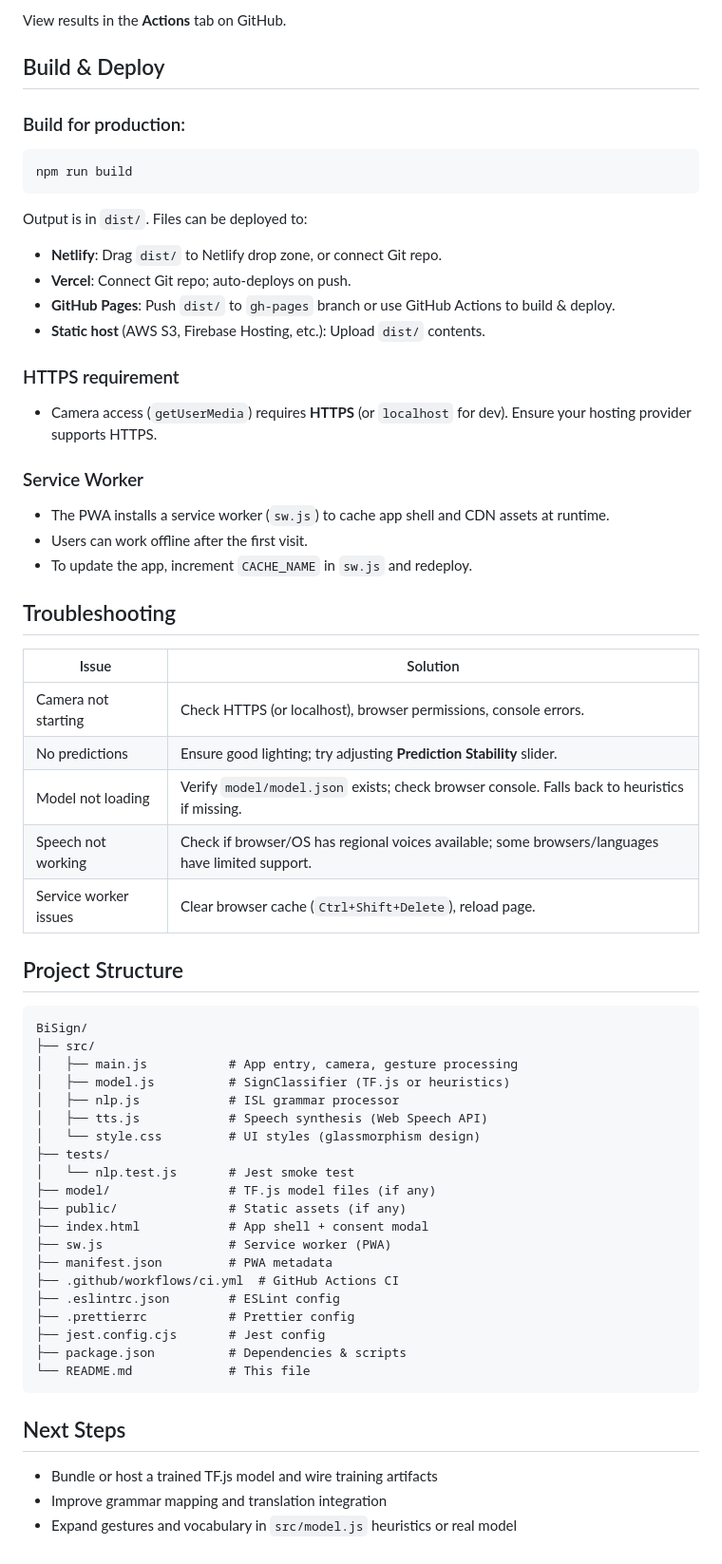
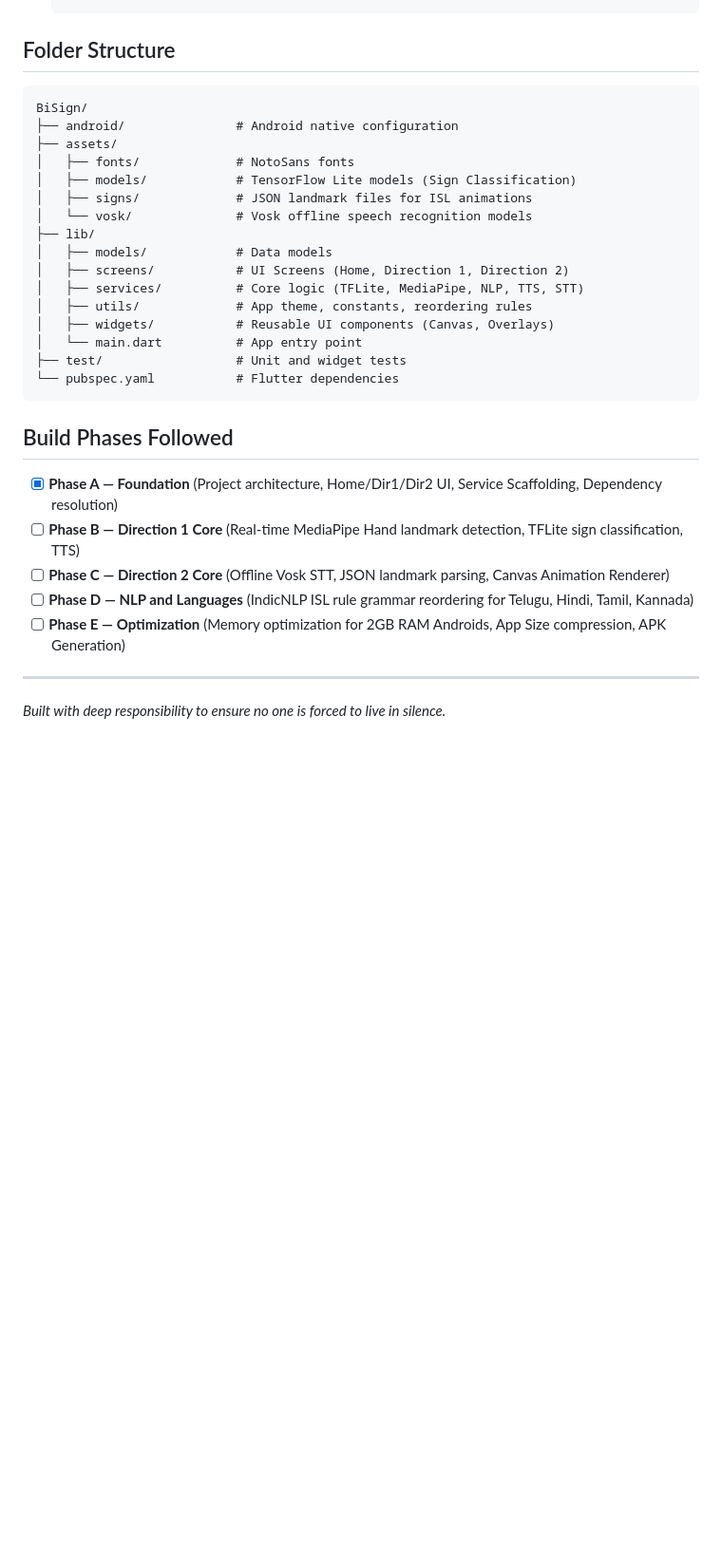
Before and after one commit to Ganesh-cmd07/BiSign, a Markdown page: README.md, the part around one of its changes. Shown at 95% size. Drawn GitHub-style; blank space fills up the shorter version.

````diff
--- a/README.md
+++ b/README.md
@@ -75,66 +43,31 @@ A GitHub Actions workflow runs automatically on push/PR (`.github/workflows/ci.y
-View results in the **Actions** tab on GitHub.
-
-## Build & Deploy
-
-### Build for production:
-
-```bash
-npm run build
-```
-
-Output is in `dist/`. Files can be deployed to:
-- **Netlify**: Drag `dist/` to Netlify drop zone, or connect Git repo.
-- **Vercel**: Connect Git repo; auto-deploys on push.
-- **GitHub Pages**: Push `dist/` to `gh-pages` branch or use GitHub Actions to build & deploy.
-- **Static host** (AWS S3, Firebase Hosting, etc.): Upload `dist/` contents.
-
-### HTTPS requirement
-
-- Camera access (`getUserMedia`) requires **HTTPS** (or `localhost` for dev). Ensure your hosting provider supports HTTPS.
-
-### Service Worker
-
-- The PWA installs a service worker (`sw.js`) to cache app shell and CDN assets at runtime.
-- Users can work offline after the first visit.
-- To update the app, increment `CACHE_NAME` in `sw.js` and redeploy.
-
-## Troubleshooting
-
-| Issue | Solution |
-|-------|----------|
-| Camera not starting | Check HTTPS (or localhost), browser permissions, console errors. |
-| No predictions | Ensure good lighting; try adjusting **Prediction Stability** slider. |
-| Model not loading | Verify `model/model.json` exists; check browser console. Falls back to heuristics if missing. |
-| Speech not working | Check if browser/OS has regional voices available; some browsers/languages have limited support. |
-| Service worker issues | Clear browser cache (`Ctrl+Shift+Delete`), reload page. |
-
-## Project Structure
+## Folder Structure
 
 ```
 BiSign/
-├── src/
-│   ├── main.js           # App entry, camera, gesture processing
-│   ├── model.js          # SignClassifier (TF.js or heuristics)
-│   ├── nlp.js            # ISL grammar processor
-│   ├── tts.js            # Speech synthesis (Web Speech API)
-│   └── style.css         # UI styles (glassmorphism design)
-├── tests/
-│   └── nlp.test.js       # Jest smoke test
-├── model/                # TF.js model files (if any)
-├── public/               # Static assets (if any)
-├── index.html            # App shell + consent modal
-├── sw.js                 # Service worker (PWA)
-├── manifest.json         # PWA metadata
-├── .github/workflows/ci.yml  # GitHub Actions CI
-├── .eslintrc.json        # ESLint config
-├── .prettierrc           # Prettier config
-├── jest.config.cjs       # Jest config
-├── package.json          # Dependencies & scripts
-└── README.md             # This file
+├── android/               # Android native configuration
+├── assets/
+│   ├── fonts/             # NotoSans fonts
+│   ├── models/            # TensorFlow Lite models (Sign Classification)
+│   ├── signs/             # JSON landmark files for ISL animations
+│   └── vosk/              # Vosk offline speech recognition models
+├── lib/
+│   ├── models/            # Data models
+│   ├── screens/           # UI Screens (Home, Direction 1, Direction 2)
+│   ├── services/          # Core logic (TFLite, MediaPipe, NLP, TTS, STT)
+│   ├── utils/             # App theme, constants, reordering rules
+│   ├── widgets/           # Reusable UI components (Canvas, Overlays)
+│   └── main.dart          # App entry point
+├── test/                  # Unit and widget tests
+└── pubspec.yaml           # Flutter dependencies
 ```
 
-## Next Steps
+## Build Phases Followed
 
-- Bundle or host a trained TF.js model and wire training artifacts
-- Improve grammar mapping and translation integration
-- Expand gestures and vocabulary in `src/model.js` heuristics or real model
+- [x] **Phase A — Foundation** (Project architecture, Home/Dir1/Dir2 UI, Service Scaffolding, Dependency resolution)
+- [ ] **Phase B — Direction 1 Core** (Real-time MediaPipe Hand landmark detection, TFLite sign classification, TTS)
+- [ ] **Phase C — Direction 2 Core** (Offline Vosk STT, JSON landmark parsing, Canvas Animation Renderer)
+- [ ] **Phase D — NLP and Languages** (IndicNLP ISL rule grammar reordering for Telugu, Hindi, Tamil, Kannada)
+- [ ] **Phase E — Optimization** (Memory optimization for 2GB RAM Androids, App Size compression, APK Generation)
+
+---
+*Built with deep responsibility to ensure no one is forced to live in silence.*
````
Also changed, not shown: other parts of README.md (+33 -65 lines).
